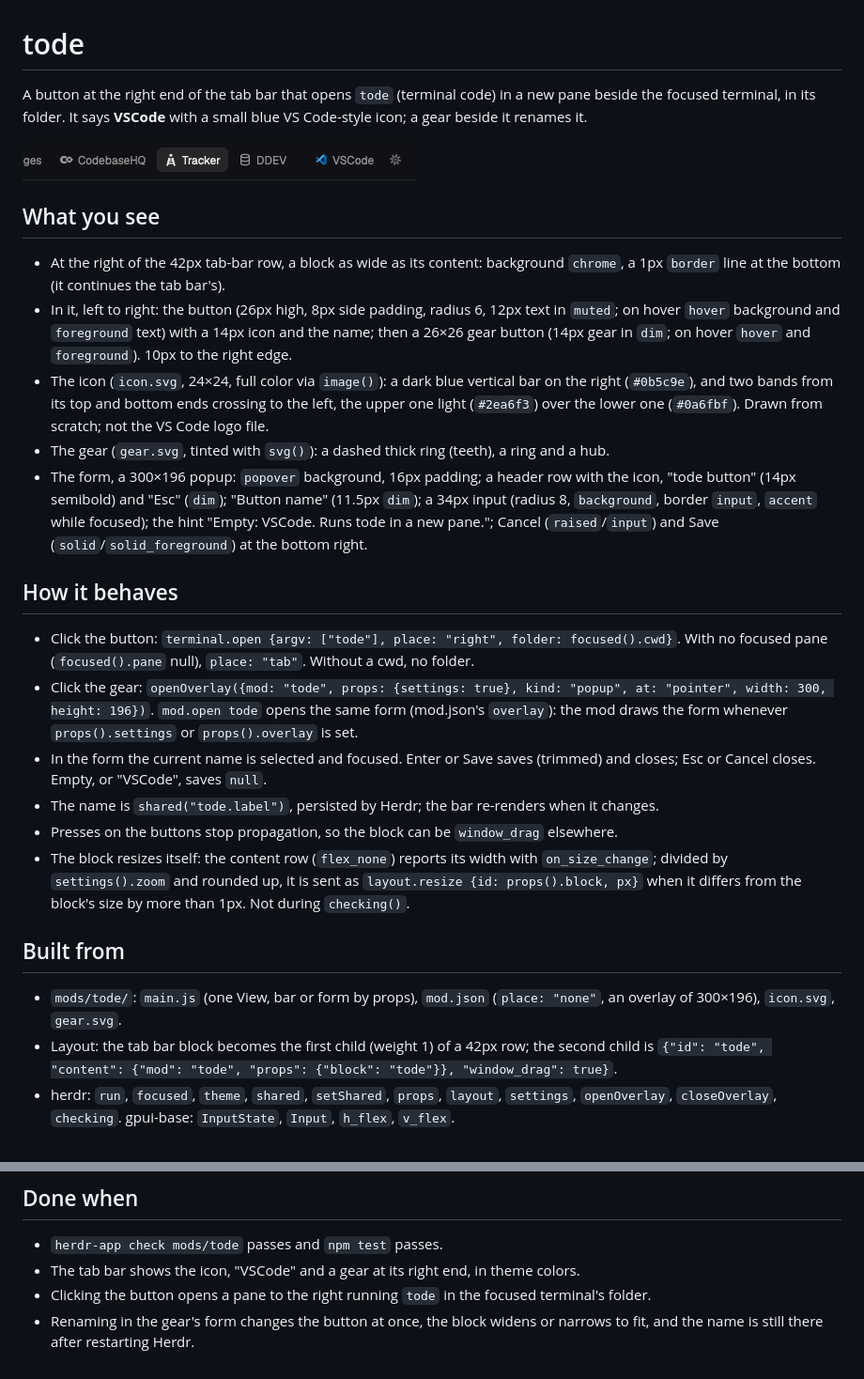
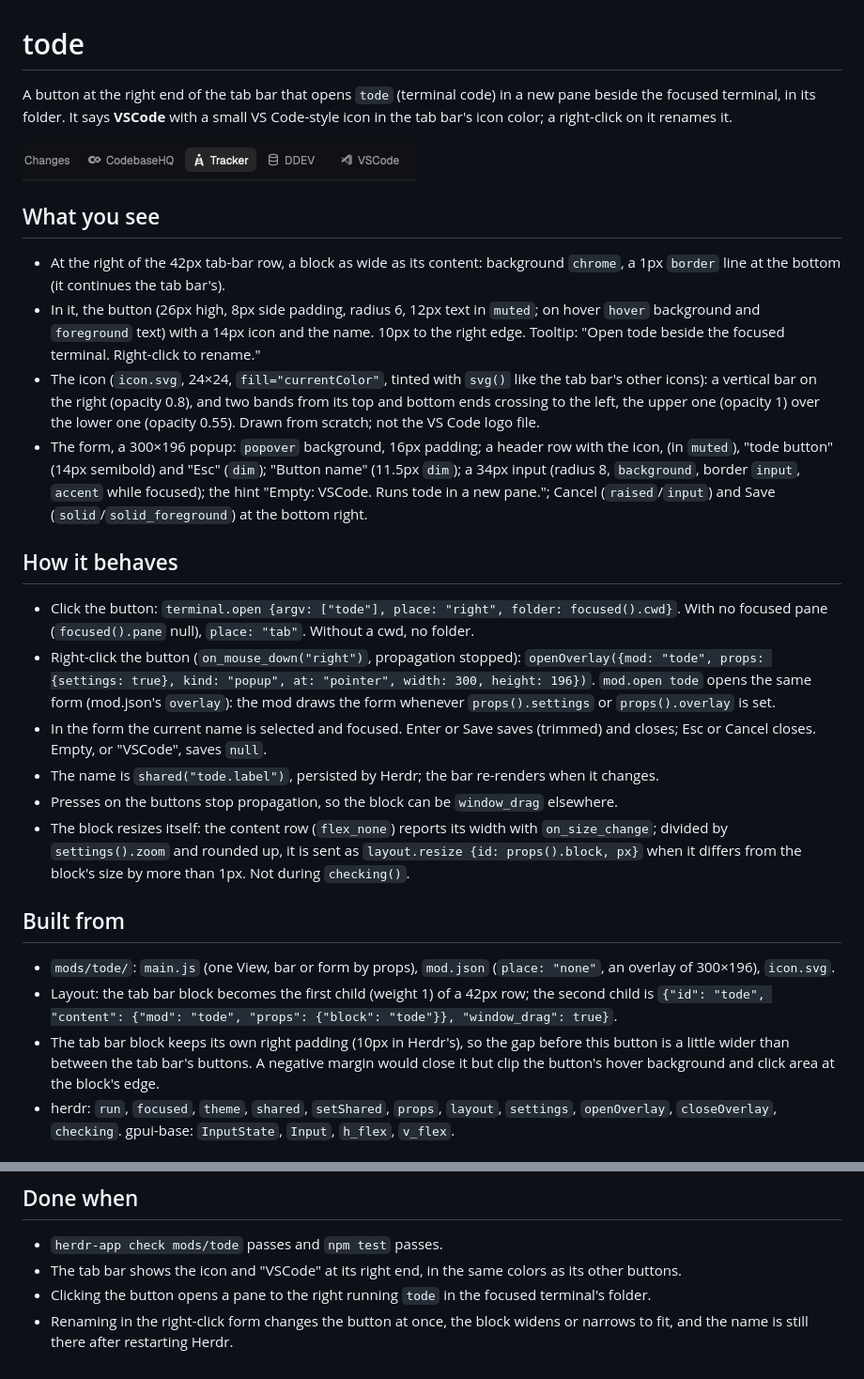
Before and after one commit to sockiplastsmurfen/herdr-tode, a Markdown page: RECIPE.md, 2 parts joined by grey strips. Shown at 94% size. Drawn GitHub-style; pictures changed too: preview.png.

Commit message:
Tints the icon like the tab bar's others and opens settings with a right-click.
The icon is now one color (the button's text color), with the fold shown by
opacity. The gear beside the button is gone: right-clicking the button opens
the rename form, and its tooltip says so.

```diff
--- a/RECIPE.md
+++ b/RECIPE.md
@@ -1,8 +1,8 @@
 # tode
 
 A button at the right end of the tab bar that opens `tode` (terminal code) in a new pane
-beside the focused terminal, in its folder. It says **VSCode** with a small blue VS Code-style
-icon; a gear beside it renames it.
+beside the focused terminal, in its folder. It says **VSCode** with a small VS Code-style
+icon in the tab bar's icon color; a right-click on it renames it.
 
 ![tode](preview.png)
 
@@ -10,16 +10,15 @@ icon; a gear beside it renames it.
 
 - At the right of the 42px tab-bar row, a block as wide as its content: background `chrome`,
   a 1px `border` line at the bottom (it continues the tab bar's).
-- In it, left to right: the button (26px high, 8px side padding, radius 6, 12px text in
-  `muted`; on hover `hover` background and `foreground` text) with a 14px icon and the name;
-  then a 26×26 gear button (14px gear in `dim`; on hover `hover` and `foreground`). 10px to the
-  right edge.
-- The icon (`icon.svg`, 24×24, full color via `image()`): a dark blue vertical bar on the right
-  (`#0b5c9e`), and two bands from its top and bottom ends crossing to the left, the upper one
-  light (`#2ea6f3`) over the lower one (`#0a6fbf`). Drawn from scratch; not the VS Code logo file.
-- The gear (`gear.svg`, tinted with `svg()`): a dashed thick ring (teeth), a ring and a hub.
+- In it, the button (26px high, 8px side padding, radius 6, 12px text in `muted`; on hover
+  `hover` background and `foreground` text) with a 14px icon and the name. 10px to the right
+  edge. Tooltip: "Open tode beside the focused terminal. Right-click to rename."
+- The icon (`icon.svg`, 24×24, `fill="currentColor"`, tinted with `svg()` like the tab bar's
+  other icons): a vertical bar on the right (opacity 0.8), and two bands from its top and bottom
+  ends crossing to the left, the upper one (opacity 1) over the lower one (opacity 0.55). Drawn
+  from scratch; not the VS Code logo file.
 - The form, a 300×196 popup: `popover` background, 16px padding; a header row with the icon,
-  "tode button" (14px semibold) and "Esc" (`dim`); "Button name" (11.5px `dim`); a 34px input
+  (in `muted`), "tode button" (14px semibold) and "Esc" (`dim`); "Button name" (11.5px `dim`); a 34px input
   (radius 8, `background`, border `input`, `accent` while focused); the hint "Empty: VSCode.
   Runs tode in a new pane."; Cancel (`raised`/`input`) and Save (`solid`/`solid_foreground`)
   at the bottom right.
@@ -28,7 +27,7 @@ icon; a gear beside it renames it.
 
 - Click the button: `terminal.open {argv: ["tode"], place: "right", folder: focused().cwd}`.
   With no focused pane (`focused().pane` null), `place: "tab"`. Without a cwd, no folder.
-- Click the gear: `openOverlay({mod: "tode", props: {settings: true}, kind: "popup",
+- Right-click the button (`on_mouse_down("right")`, propagation stopped): `openOverlay({mod: "tode", props: {settings: true}, kind: "popup",
   at: "pointer", width: 300, height: 196})`. `mod.open tode` opens the same form (mod.json's
   `overlay`): the mod draws the form whenever `props().settings` or `props().overlay` is set.
 - In the form the current name is selected and focused. Enter or Save saves (trimmed) and
@@ -43,9 +42,12 @@ icon; a gear beside it renames it.
 ## Built from
 
 - `mods/tode/`: `main.js` (one View, bar or form by props), `mod.json`
-  (`place: "none"`, an overlay of 300×196), `icon.svg`, `gear.svg`.
+  (`place: "none"`, an overlay of 300×196), `icon.svg`.
 - Layout: the tab bar block becomes the first child (weight 1) of a 42px row; the second child
   is `{"id": "tode", "content": {"mod": "tode", "props": {"block": "tode"}}, "window_drag": true}`.
+- The tab bar block keeps its own right padding (10px in Herdr's), so the gap before this button
+  is a little wider than between the tab bar's buttons. A negative margin would close it but
+  clip the button's hover background and click area at the block's edge.
 - herdr: `run`, `focused`, `theme`, `shared`, `setShared`, `props`, `layout`, `settings`,
   `openOverlay`, `closeOverlay`, `checking`. gpui-base: `InputState`, `Input`, `h_flex`, `v_flex`.
 
@@ -59,7 +61,7 @@ icon; a gear beside it renames it.
 ## Done when
 
 - `herdr-app check mods/tode` passes and `npm test` passes.
-- The tab bar shows the icon, "VSCode" and a gear at its right end, in theme colors.
+- The tab bar shows the icon and "VSCode" at its right end, in the same colors as its other buttons.
 - Clicking the button opens a pane to the right running `tode` in the focused terminal's folder.
-- Renaming in the gear's form changes the button at once, the block widens or narrows to fit,
+- Renaming in the right-click form changes the button at once, the block widens or narrows to fit,
   and the name is still there after restarting Herdr.
```
Also changed, not shown: README.md (+7 -5 lines), screenshots/settings.png, 5 other files.
